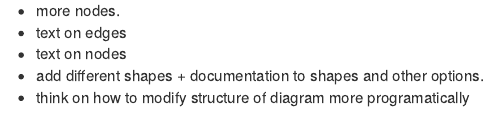
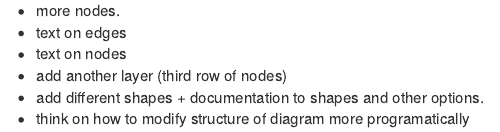
Before and after one commit to BITSS-OPA/URAP-week-progress, an R Markdown document (04-sophia/Week 3/My_1st_diagram.Rmd): the page in a window 1100 px wide, from 680 px down. Rendered offline with R 4.5, knitr and Pandoc, with nearby package versions.

Commit message:
Update My_1st_diagram.Rmd

```diff
--- a/04-sophia/Week 3/My_1st_diagram.Rmd
+++ b/04-sophia/Week 3/My_1st_diagram.Rmd
@@ -59,5 +59,6 @@ Add other vatiations:
 - more nodes.
 - text on edges
 - text on nodes
+- add another layer (third row of nodes)
 - add different shapes + documentation to shapes and other options.
 - think on how to modify structure of diagram more programatically
```
